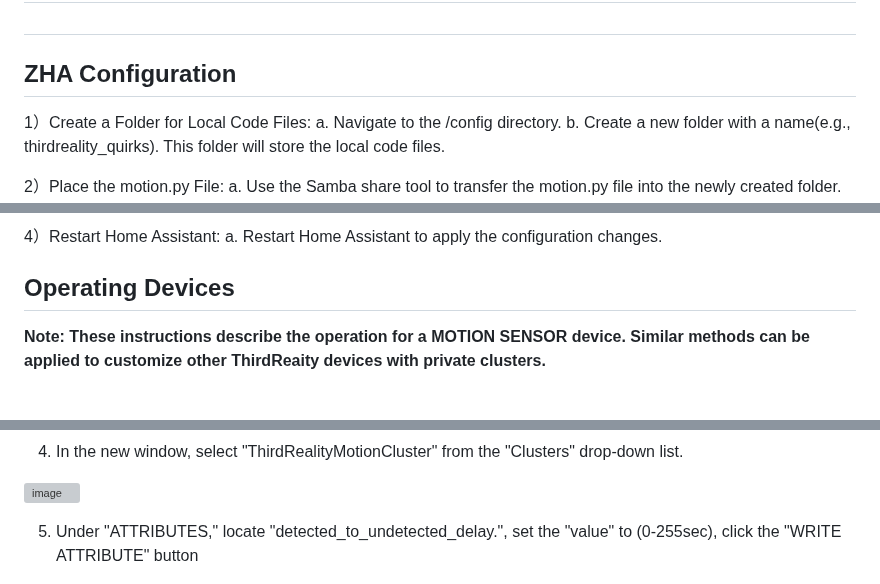
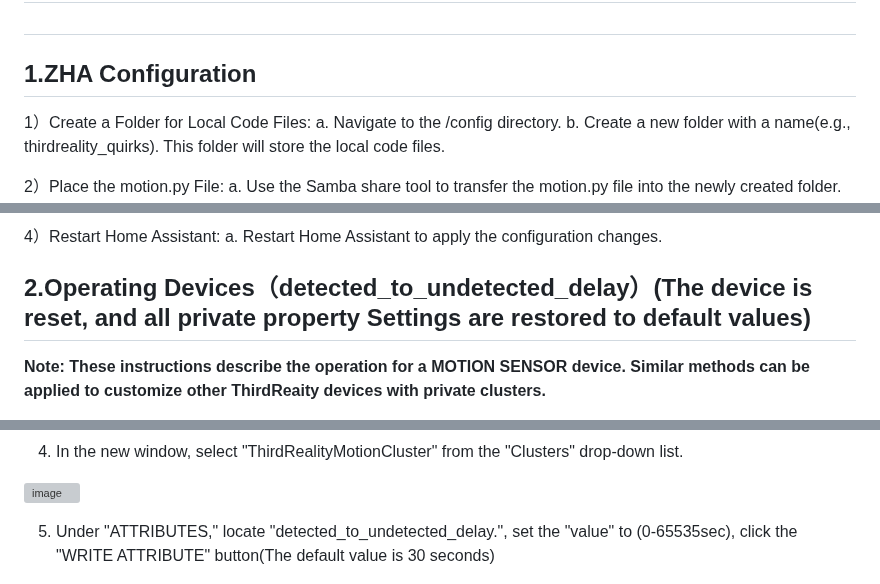
Before and after one commit to thirdreality/homeassistant, a Markdown page: ZHA/README_MOTION.md, 3 parts joined by grey strips. Drawn GitHub-style; grey boxes are pictures that could not be loaded.

```diff
--- a/ZHA/README_MOTION.md
+++ b/ZHA/README_MOTION.md
@@ -1,7 +1,7 @@
 # Instructions on ThirdReality Motion Sensor Private Cluster in Home Assistant ZHA
 
 #
-## ZHA Configuration
+## 1.ZHA Configuration
 
 1）Create a Folder for Local Code Files:
 a. Navigate to the /config directory.
@@ -17,7 +17,7 @@ a. Use the Samba share tool to transfer the motion.py file into the newly create
 4）Restart Home Assistant:
 a. Restart Home Assistant to apply the configuration changes.
 
-## Operating Devices
+## 2.Operating Devices（detected_to_undetected_delay）(The device is reset, and all private property Settings are restored to default values)
 
 **Note: These instructions describe the operation for a MOTION SENSOR device. Similar methods can be applied to customize other ThirdReaity devices with private clusters.**
 
@@ -35,7 +35,7 @@ a. Restart Home Assistant to apply the configuration changes.
 
 ![image](assets/motion/4.png)
 
-5) Under "ATTRIBUTES," locate "detected_to_undetected_delay.", set the "value" to (0-255sec), click the "WRITE ATTRIBUTE" button
+5) Under "ATTRIBUTES," locate "detected_to_undetected_delay.", set the "value" to (0-65535sec), click the "WRITE ATTRIBUTE" button(The default value is 30 seconds)
 
 ![image](assets/motion/5.png)
 
```
Also changed, not shown: other parts of ZHA/README_MOTION.md (+21 -1 lines), ZHA/README_DOOR.md (+26 -4 lines), ZHA/assets/door/12.png (added), ZHA/assets/door/13.png (added), ZHA/assets/door/14.png (added), ZHA/assets/motion/12.png (added), ZHA/assets/motion/13.png (added), 3 other files.
